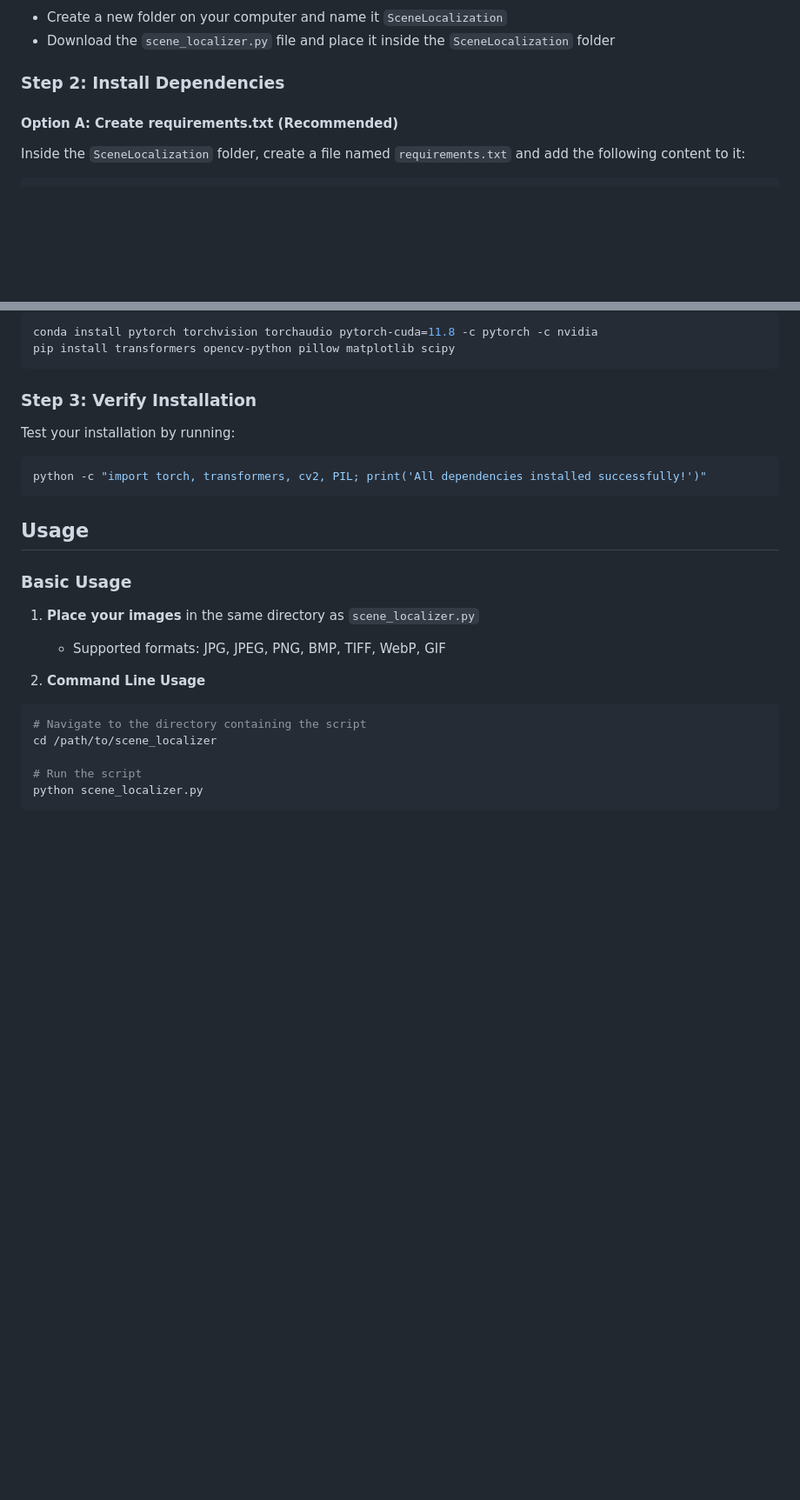
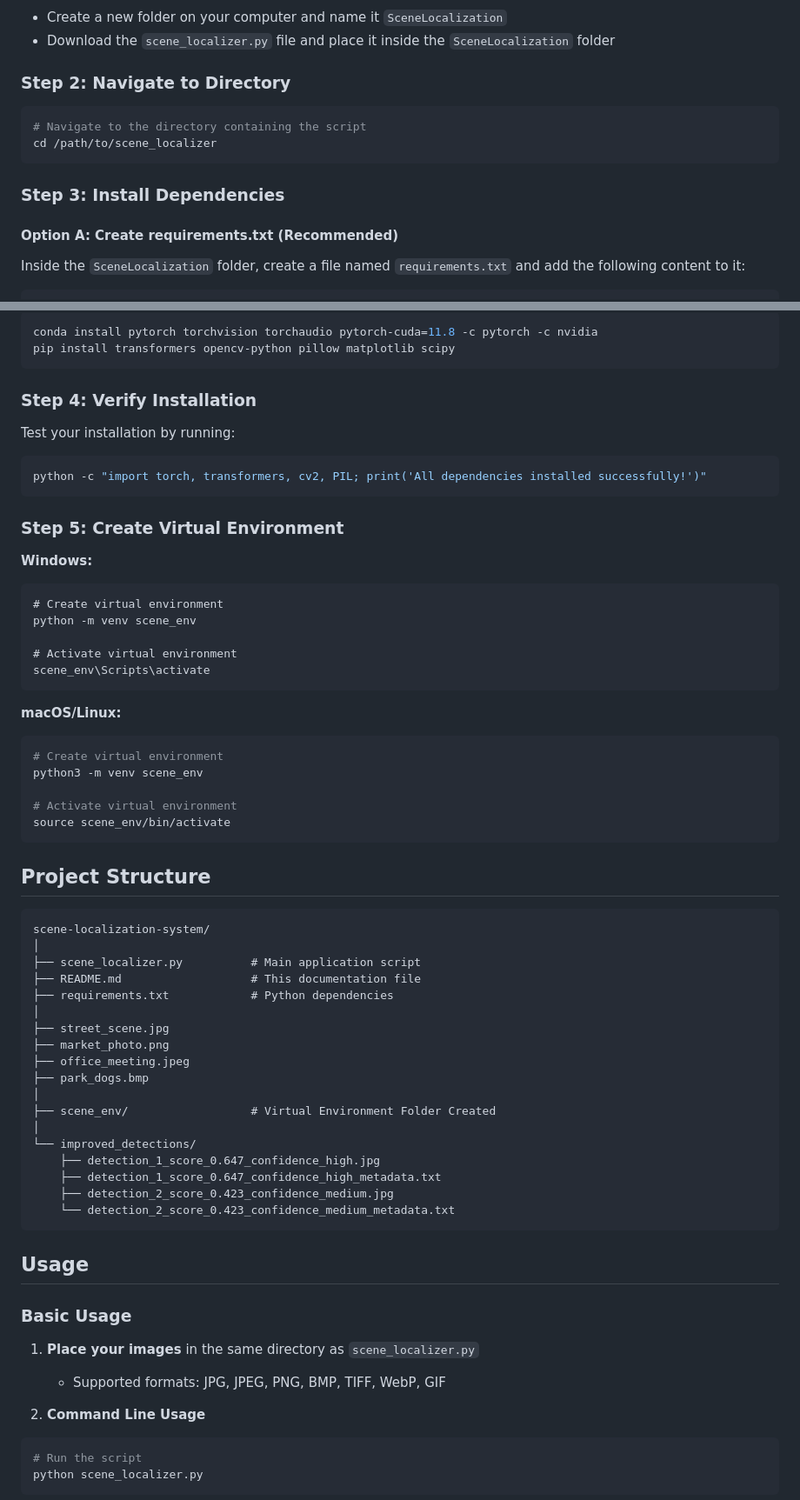
Before and after one commit to Rishabh1925/food-app, a Markdown page: README.md, 2 parts joined by grey strips. Shown: that part at 87% size. GitHub-like rendering; blank space fills up the shorter version.

````diff
--- a/README.md
+++ b/README.md
@@ -37,7 +37,13 @@ scipy>=1.7.0
 - Create a new folder on your computer and name it `SceneLocalization`
 - Download the `scene_localizer.py` file and place it inside the `SceneLocalization` folder
 
-### Step 2: Install Dependencies
+### Step 2: Navigate to Directory
+```bash
+# Navigate to the directory containing the script
+cd /path/to/scene_localizer
+```
+
+### Step 3: Install Dependencies
 
 #### Option A: Create requirements.txt (Recommended)
 Inside the `SceneLocalization` folder, create a file named `requirements.txt` and add the following content to it:
@@ -69,10 +75,53 @@ pip install transformers opencv-python pillow matplotlib scipy
 ```
 
 
-### Step 3: Verify Installation
+### Step 4: Verify Installation
 Test your installation by running:
 ```bash
 python -c "import torch, transformers, cv2, PIL; print('All dependencies installed successfully!')"
+```
+
+### Step 5: Create Virtual Environment
+
+**Windows:**
+```cmd
+# Create virtual environment
+python -m venv scene_env
+
+# Activate virtual environment
+scene_env\Scripts\activate
+```
+
+**macOS/Linux:**
+```bash
+# Create virtual environment
+python3 -m venv scene_env
+
+# Activate virtual environment
+source scene_env/bin/activate
+```
+
+## Project Structure
+
+```
+scene-localization-system/
+│
+├── scene_localizer.py          # Main application script
+├── README.md                   # This documentation file
+├── requirements.txt            # Python dependencies
+│
+├── street_scene.jpg
+├── market_photo.png
+├── office_meeting.jpeg
+├── park_dogs.bmp
+│
+├── scene_env/                  # Virtual Environment Folder Created
+│
+└── improved_detections/
+    ├── detection_1_score_0.647_confidence_high.jpg
+    ├── detection_1_score_0.647_confidence_high_metadata.txt
+    ├── detection_2_score_0.423_confidence_medium.jpg
+    └── detection_2_score_0.423_confidence_medium_metadata.txt
 ```
 
 ## Usage
@@ -85,9 +134,6 @@ python -c "import torch, transformers, cv2, PIL; print('All dependencies install
 2. **Command Line Usage**
 
 ```bash
-# Navigate to the directory containing the script
-cd /path/to/scene_localizer
-
 # Run the script
 python scene_localizer.py
 ```
````
